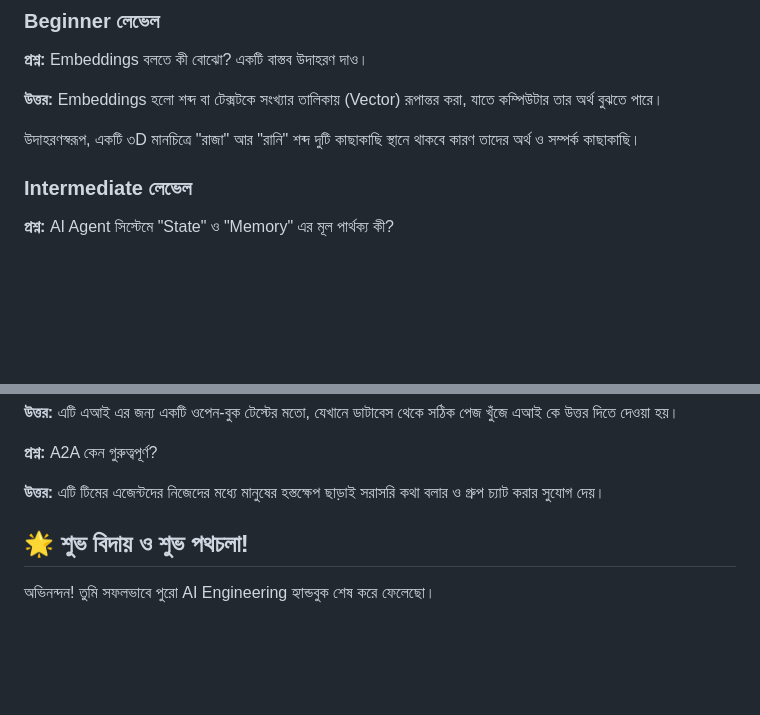
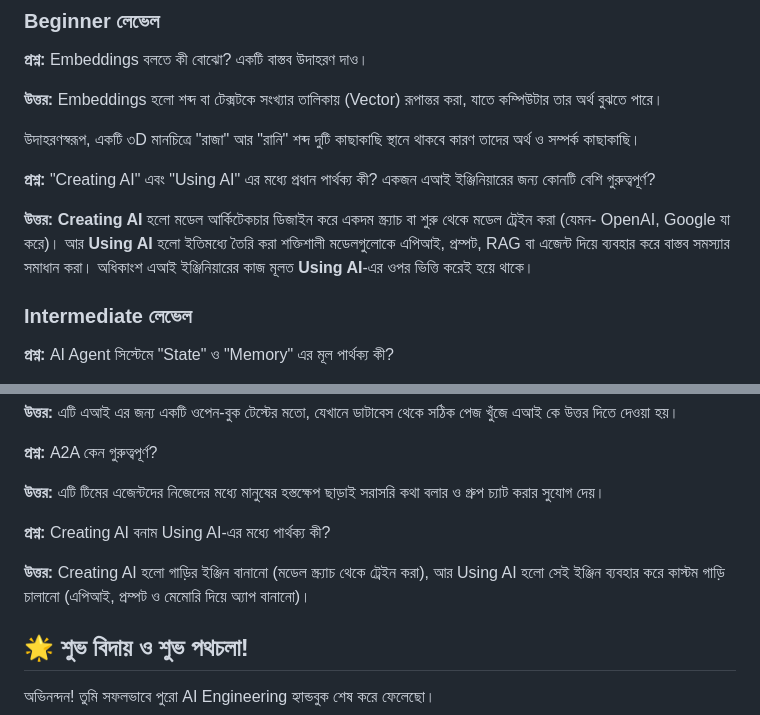
Before and after one commit to Rabetul-islam-asif/AI-Hand-Book, a Markdown page: handbook/chapter_31.md, 2 parts joined by grey strips. Drawn GitHub-style; blank space fills up the shorter version.

```diff
--- a/handbook/chapter_31.md
+++ b/handbook/chapter_31.md
@@ -299,6 +299,10 @@ if __name__ == "__main__":
 
 উদাহরণস্বরূপ, একটি ৩D মানচিত্রে "রাজা" আর "রানি" শব্দ দুটি কাছাকাছি স্থানে থাকবে কারণ তাদের অর্থ ও সম্পর্ক কাছাকাছি।
 
+**প্রশ্ন:** "Creating AI" এবং "Using AI" এর মধ্যে প্রধান পার্থক্য কী? একজন এআই ইঞ্জিনিয়ারের জন্য কোনটি বেশি গুরুত্বপূর্ণ?
+
+**উত্তর:** **Creating AI** হলো মডেল আর্কিটেকচার ডিজাইন করে একদম স্ক্র্যাচ বা শুরু থেকে মডেল ট্রেইন করা (যেমন- OpenAI, Google যা করে)। আর **Using AI** হলো ইতিমধ্যে তৈরি করা শক্তিশালী মডেলগুলোকে এপিআই, প্রম্পট, RAG বা এজেন্ট দিয়ে ব্যবহার করে বাস্তব সমস্যার সমাধান করা। অধিকাংশ এআই ইঞ্জিনিয়ারের কাজ মূলত **Using AI**-এর ওপর ভিত্তি করেই হয়ে থাকে।
+
 ### Intermediate লেভেল
 
 **প্রশ্ন:** AI Agent সিস্টেমে "State" ও "Memory" এর মূল পার্থক্য কী?
@@ -332,6 +336,10 @@ if __name__ == "__main__":
 
 **উত্তর:** এটি টিমের এজেন্টদের নিজেদের মধ্যে মানুষের হস্তক্ষেপ ছাড়াই সরাসরি কথা বলার ও গ্রুপ চ্যাট করার সুযোগ দেয়।
 
+**প্রশ্ন:** Creating AI বনাম Using AI-এর মধ্যে পার্থক্য কী?
+
+**উত্তর:** Creating AI হলো গাড়ির ইঞ্জিন বানানো (মডেল স্ক্র্যাচ থেকে ট্রেইন করা), আর Using AI হলো সেই ইঞ্জিন ব্যবহার করে কাস্টম গাড়ি চালানো (এপিআই, প্রম্পট ও মেমোরি দিয়ে অ্যাপ বানানো)।
+
 
 ## 🌟 শুভ বিদায় ও শুভ পথচলা!
 
```
Also changed, not shown: handbook/chapter_1.md (+18 -0 lines).
